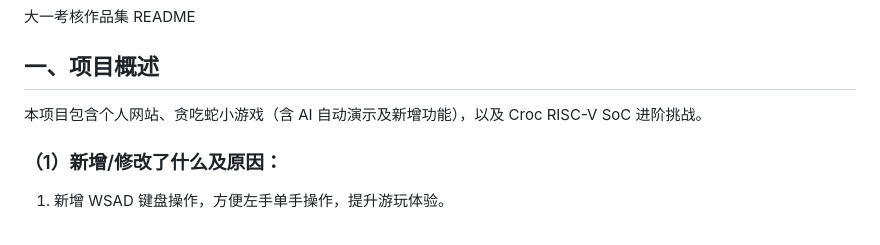
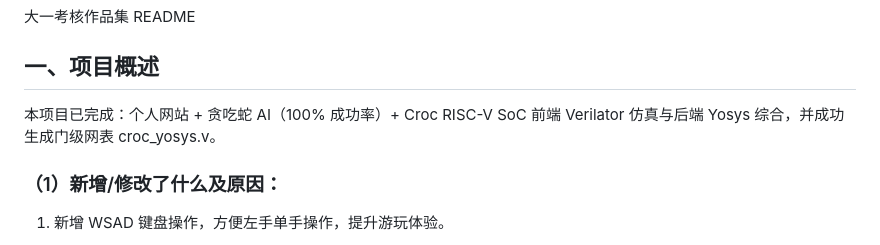
Before and after one commit to yanaoyu/first, a Markdown page: README.md, the part around the change. Drawn GitHub-style.

Commit message:
修改项目概述

```diff
--- a/README.md
+++ b/README.md
@@ -1,6 +1,6 @@
 大一考核作品集 README
 ## 一、项目概述
-本项目包含个人网站、贪吃蛇小游戏（含 AI 自动演示及新增功能），以及 Croc RISC-V SoC 进阶挑战。
+本项目已完成：个人网站 + 贪吃蛇 AI（100% 成功率）+ Croc RISC-V SoC 前端 Verilator 仿真与后端 Yosys 综合，并成功生成门级网表 croc_yosys.v。
 
 ### （1）新增/修改了什么及原因：
 
```
